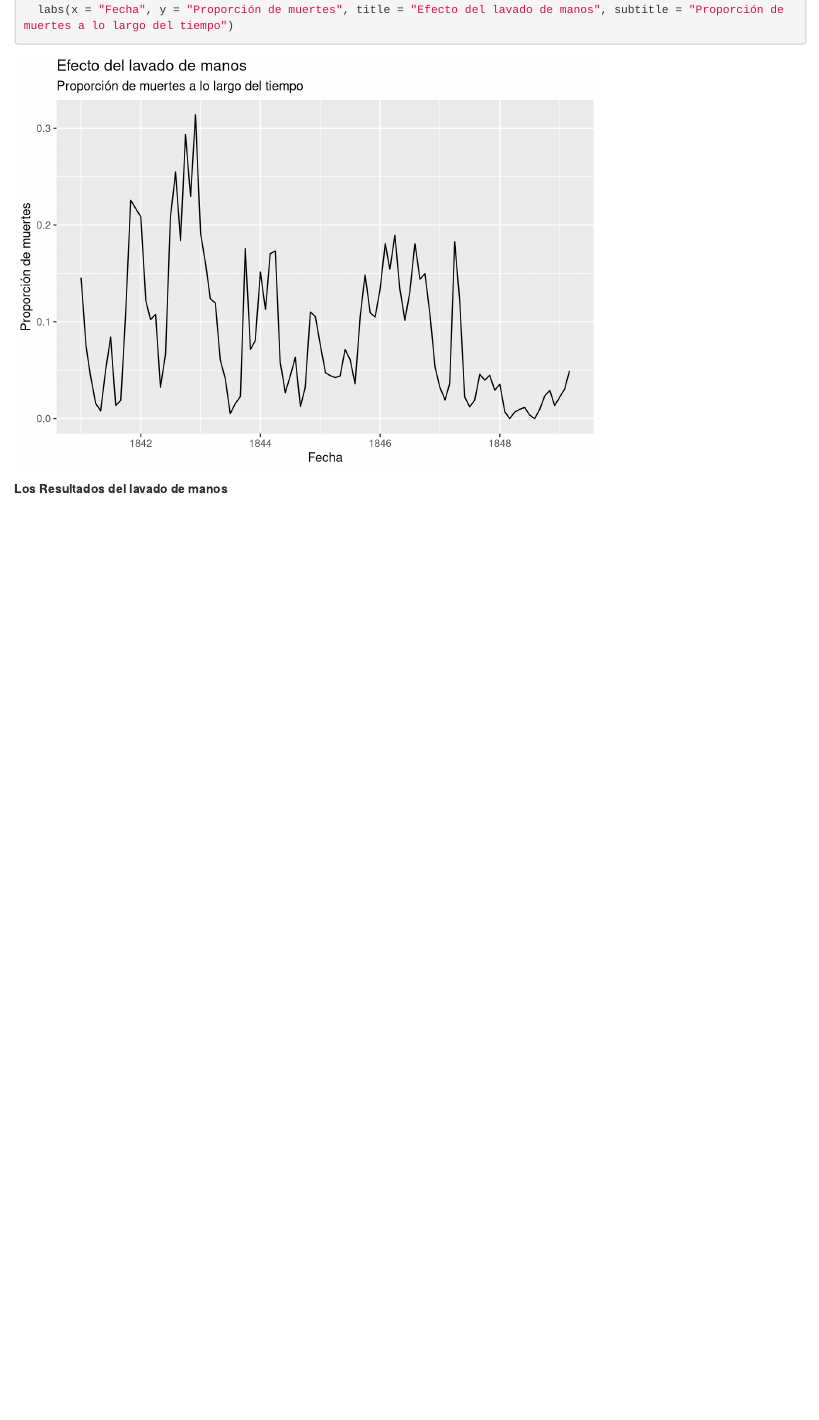
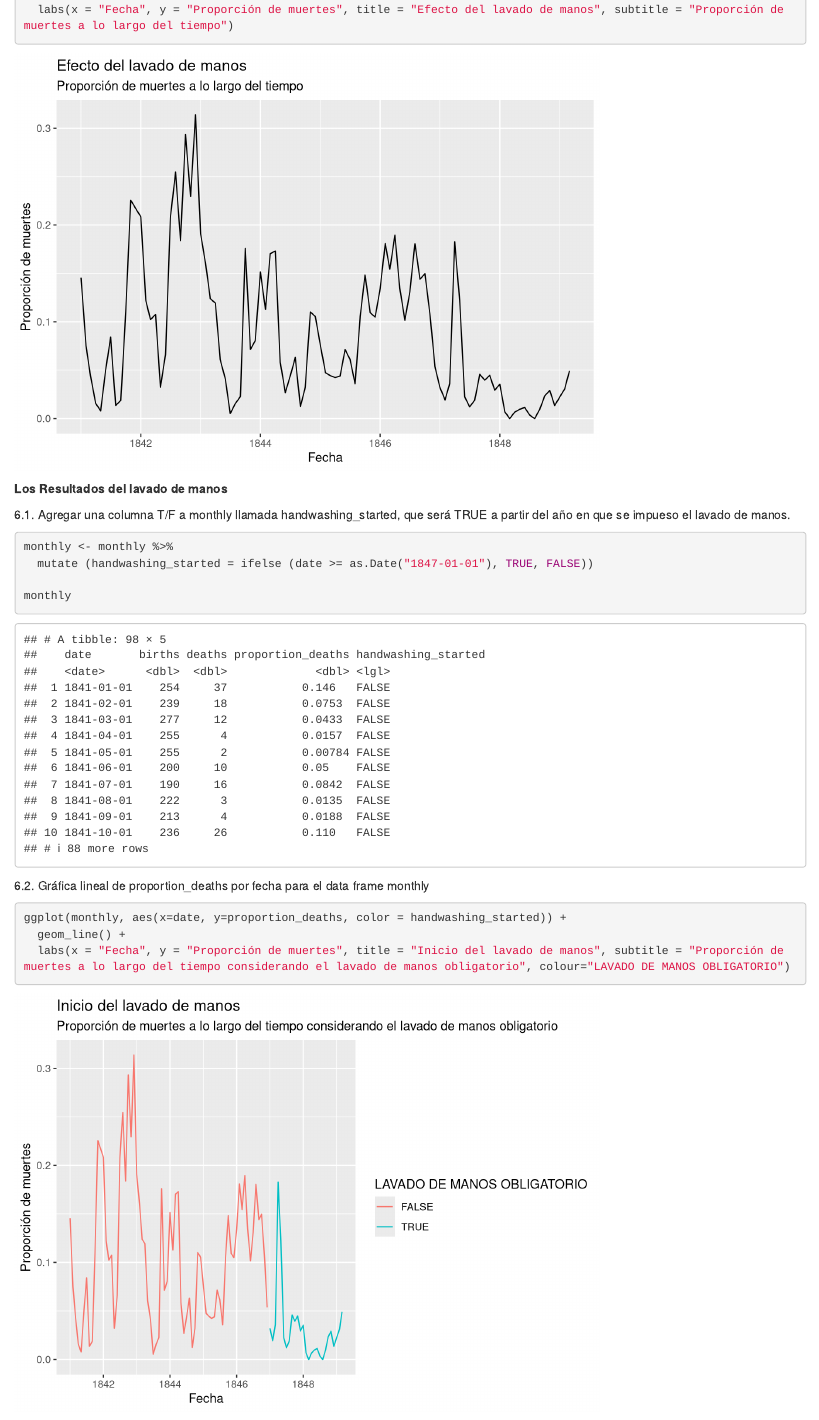
Before and after one commit to luisguti/Proyecto_r, an R Markdown document (Proyecto.Rmd): the page in a window 1100 px wide, from 2830 px down. Rendered offline with R 4.5, knitr and Pandoc, with nearby package versions.

Commit message:
COMMIT del inciso 6 completo

````diff
--- a/Proyecto.Rmd
+++ b/Proyecto.Rmd
@@ -81,4 +81,17 @@ ggplot(monthly, aes(x=date, y=proportion_deaths)) +
 
 **Los Resultados del lavado de manos**
 
-6.
+6.1. Agregar una columna T/F a monthly llamada handwashing_started, que será TRUE a partir del año en que se impueso el lavado de manos.
+
+```{r}
+monthly <- monthly %>%
+  mutate (handwashing_started = ifelse (date >= as.Date("1847-01-01"), TRUE, FALSE))
+
+monthly
+```
+6.2. Gráfica lineal de proportion_deaths por fecha para el data frame monthly
+```{r}
+ggplot(monthly, aes(x=date, y=proportion_deaths, color = handwashing_started)) +
+  geom_line() +
+  labs(x = "Fecha", y = "Proporción de muertes", title = "Inicio del lavado de manos", subtitle = "Proporción de muertes a lo largo del tiempo considerando el lavado de manos obligatorio", colour="LAVADO DE MANOS OBLIGATORIO")
+```
````
Also changed, not shown: Proyecto.nb.html.
